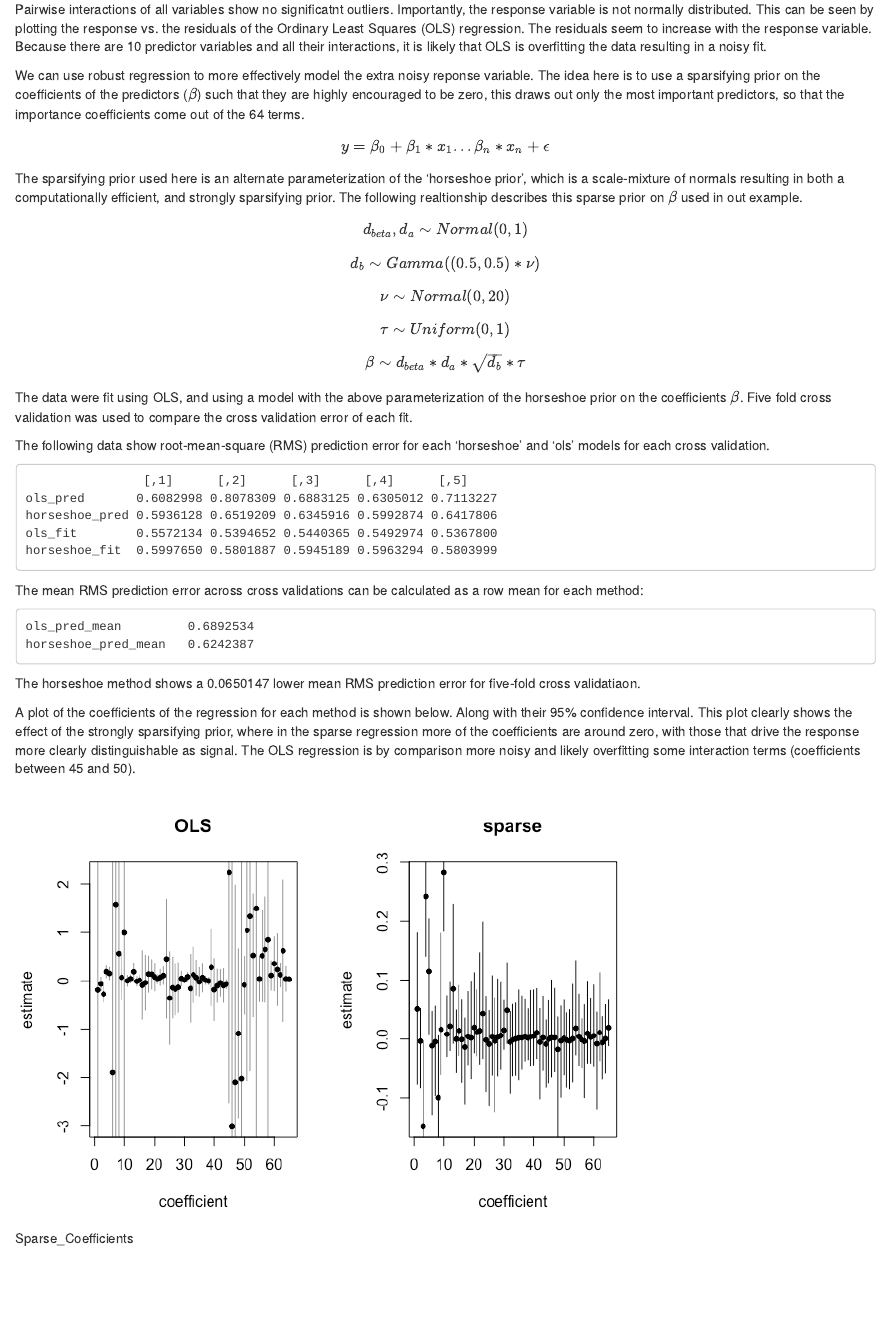
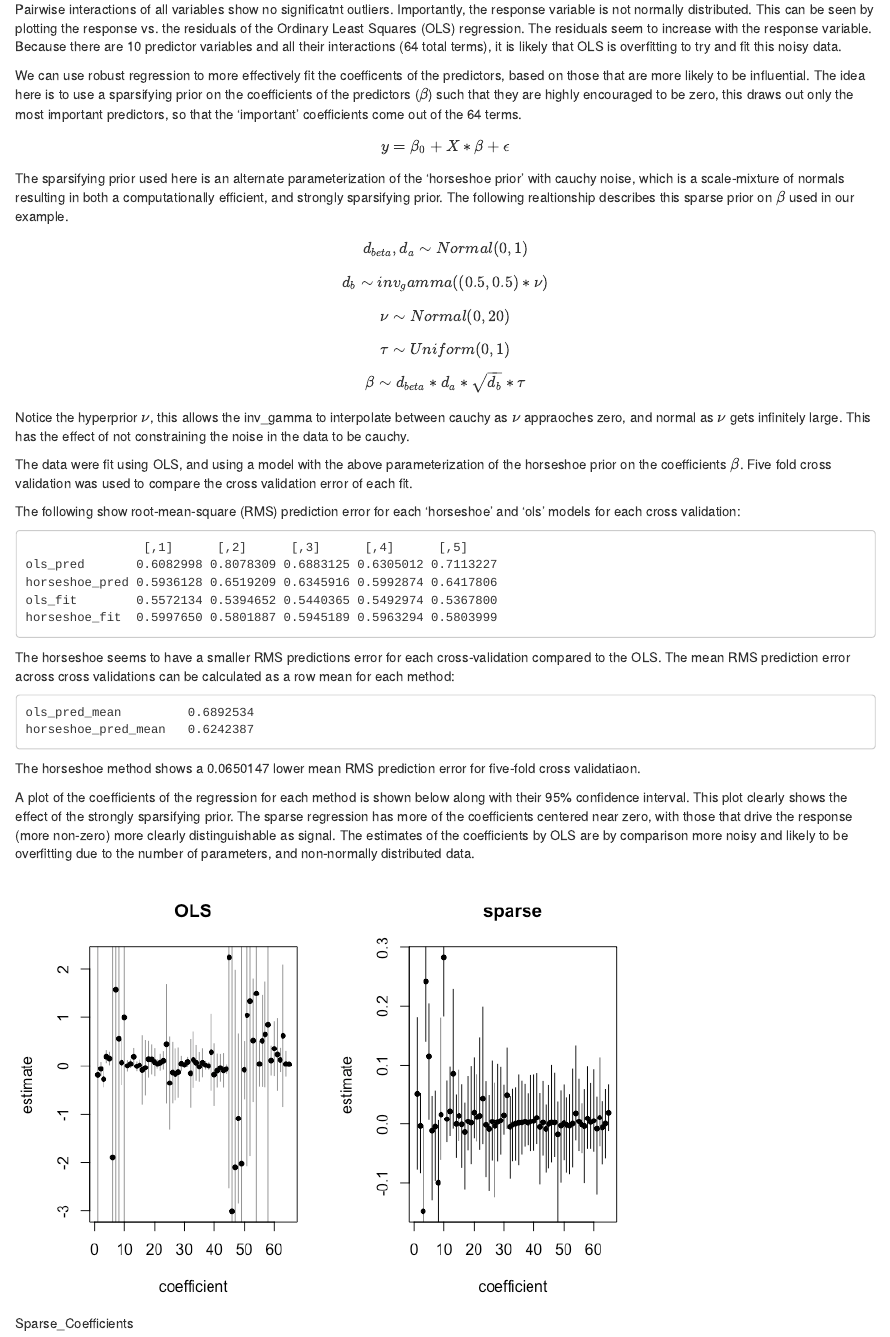
Before and after one commit to jakevc/stats, an R Markdown document (hws/SR7.Rmd): the page in a window 1100 px wide, from 260 px down. The pictures show the output file hws/SR7.html that the author committed with the source, opened offline.

Commit message:
update sr7

````diff
--- a/hws/SR7.Rmd
+++ b/hws/SR7.Rmd
@@ -18,25 +18,28 @@ knitr::opts_chunk$set(fig.width=2*fig.dim,
 
 The data used here are from the 'lars' packaage. They consist of 442 rows, each representing a diabetes patient, and 10 columns representing the patients Age, Sex, Body Mass Index, Average Blood Pressure, and six blood serum measurements. The response 'y' represents a continuous measure of disease progression one year after baseline.
 
-Pairwise interactions of all variables show no significatnt outliers. Importantly, the response variable is not normally distributed. This can be seen by plotting the response vs. the residuals of the Ordinary Least Squares (OLS) regression. The residuals seem to increase with the response variable. Because there are 10 predictor variables and all their interactions, it is likely that OLS is overfitting the data resulting in a noisy fit.
+Pairwise interactions of all variables show no significatnt outliers. Importantly, the response variable is not normally distributed. This can be seen by plotting the response vs. the residuals of the Ordinary Least Squares (OLS) regression. The residuals seem to increase with the response variable. Because there are 10 predictor variables and all their interactions (64 total terms), it is likely that OLS is overfitting to try and fit this noisy data.
 
-We can use robust regression to more effectively model the extra noisy reponse variable. The idea here is to use a sparsifying prior on the coefficients of the predictors ($\beta$) such that they are highly encouraged to be zero, this draws out only the most important predictors, so that the importance coefficients come out of the 64 terms.
+We can use robust regression to more effectively fit the coefficents of the predictors, based on those that are more likely to be influential. The idea here is to use a sparsifying prior on the coefficients of the predictors ($\beta$) such that they are highly encouraged to be zero, this draws out only the most important predictors, so that the 'important' coefficients come out of the 64 terms.
 
-$$ y = \beta_0 + \beta_1 * x_1 ... \beta_n * x_n + \epsilon $$
+$$ y = \beta_0 + X * \beta + \epsilon $$
 
-The sparsifying prior used here is an alternate parameterization of the 'horseshoe prior', which is a scale-mixture of normals resulting in both a computationally efficient, and strongly sparsifying prior. The following realtionship describes this sparse prior on $\beta$ used in out example.
+The sparsifying prior used here is an alternate parameterization of the 'horseshoe prior' with cauchy noise, which is a scale-mixture of normals resulting in both a computationally efficient, and strongly sparsifying prior. The following realtionship describes this sparse prior on $\beta$ used in our example.
 
 $$ d_{beta}, d_a \sim Normal(0,1) $$
 
-$$ d_b \sim Gamma((0.5, 0.5)* \nu) $$
+$$ d_b \sim inv_gamma((0.5, 0.5)* \nu) $$
 $$ \nu \sim Normal(0,20) $$
 
 $$\tau \sim Uniform(0,1)$$
 $$ \beta \sim  d_{beta} *  d_a * \sqrt{d_b} * \tau $$
 
+
+Notice the hyperprior $\nu$, this allows the inv_gamma to interpolate between cauchy as $\nu$ appraoches zero, and normal as $\nu$ gets infinitely large. This has the effect of not constraining the noise in the data to be cauchy.
+
 The data were fit using OLS, and using a model with the above parameterization of the horseshoe prior on the coefficients $\beta$. Five fold cross validation was used to compare the cross validation error of each fit.
 
-The following data show root-mean-square (RMS) prediction error for each 'horseshoe' and 'ols' models for each cross validation.
+The following show root-mean-square (RMS) prediction error for each 'horseshoe' and 'ols' models for each cross validation:
 
 ```
                 [,1]      [,2]      [,3]      [,4]      [,5]
@@ -46,7 +49,7 @@ ols_fit        0.5572134 0.5394652 0.5440365 0.5492974 0.5367800
 horseshoe_fit  0.5997650 0.5801887 0.5945189 0.5963294 0.5803999
 ```
 
-The mean RMS prediction error across cross validations can be calculated as a row mean for each method:
+The horseshoe seems to have a smaller RMS predictions error for each cross-validation compared to the OLS. The mean RMS prediction error across cross validations can be calculated as a row mean for each method:
 
 ```
 ols_pred_mean         0.6892534
@@ -55,12 +58,11 @@ horseshoe_pred_mean   0.6242387
 
 The horseshoe method shows a `r 0.6892534 - 0.6242387` lower mean RMS prediction error for five-fold cross validatiaon.
 
-A plot of the coefficients of the regression for each method is shown below. Along with their 95% confidence interval. This plot clearly shows the effect of the strongly sparsifying prior, where in the sparse regression more of the coefficients are around zero, with those that drive the response more clearly distinguishable as signal. The OLS regression is by comparison more noisy and likely overfitting some interaction terms (coefficients between 45 and 50).
+A plot of the coefficients of the regression for each method is shown below along with their 95% confidence interval. This plot clearly shows the effect of the strongly sparsifying prior. The sparse regression has more of the coefficients centered near zero, with those that drive the response (more non-zero) more clearly distinguishable as signal. The estimates of the coefficients by OLS are by comparison more noisy and likely to be overfitting due to the number of parameters, and non-normally distributed data.
 
 ![Sparse_Coefficients](sprs.png)
 
 Next, the coefficients of the horseshoe fit with a 95% CI not overlapping zero were determined. Those coefficients represented the following predictors: sex, bp, bmi, and ltg.
-
 
 Sex, bp, bmi, and ltg were then used to predict the response 'y', and the prediction was plotted vs. the observed value for both methods. The root-mean-square error for each prediction is shown above each plot. The horseshoe prediction shows a slightly higher root-mean-squared error than the ols prediction. The ols prediction is predicting y using all terms in the fit, whereas the horseshoe prediction is only using the four terms mentioned above whose coefficients we are 95% confident are nonzero.
 
````
Also changed, not shown: hws/SR7.html.
